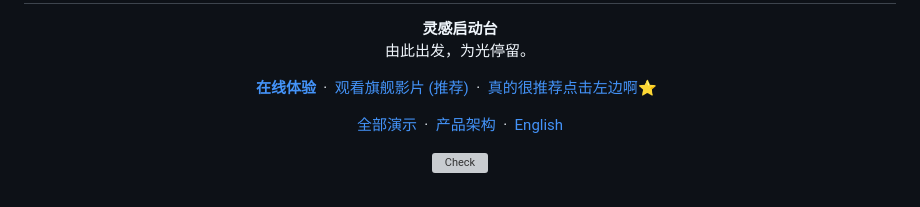
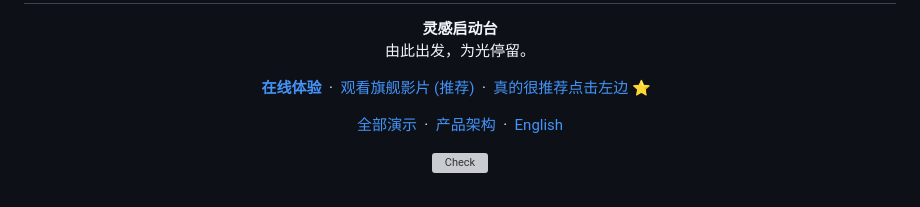
Before and after one commit to hydeclanspi/Lucent-Next, a Markdown page: README.md, the part around the change. Drawn GitHub-style; grey boxes are pictures that could not be loaded.

```diff
--- a/README.md
+++ b/README.md
@@ -12,7 +12,7 @@
 <p align="center">
   <a href="https://hydeclanspi.github.io/Lucent-Next/"><b>在线体验</b></a> &nbsp;·&nbsp;
   <a href="https://hydeclanspi.github.io/Lucent-Next/film/">观看旗舰影片 (推荐)</a> &nbsp;·&nbsp;
-  <a href="https://hydeclanspi.github.io/Lucent-Next/film/">真的很推荐点击左边啊⭐</a> &nbsp;
+  <a href="https://hydeclanspi.github.io/Lucent-Next/film/">真的很推荐点击左边 ⭐</a> &nbsp;
 
 <p align="center">
   <a href="demo/">全部演示</a> &nbsp;·&nbsp;
```
